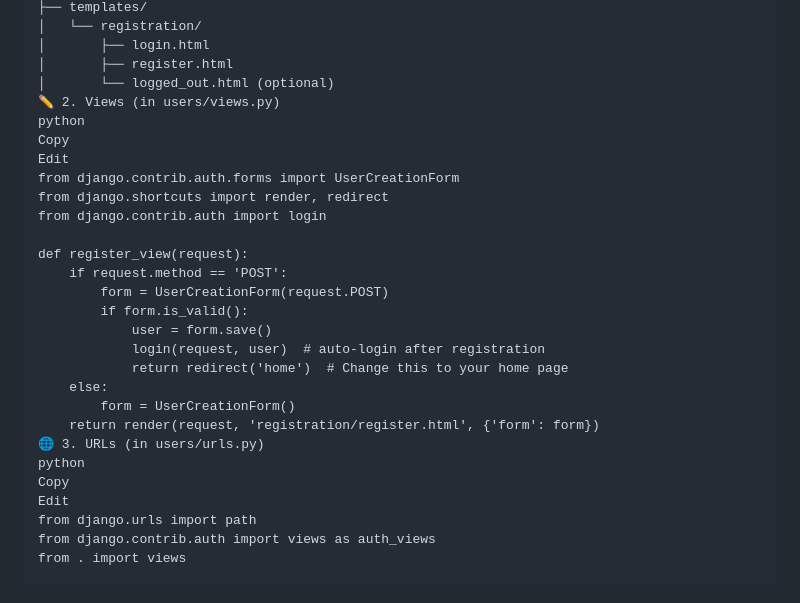
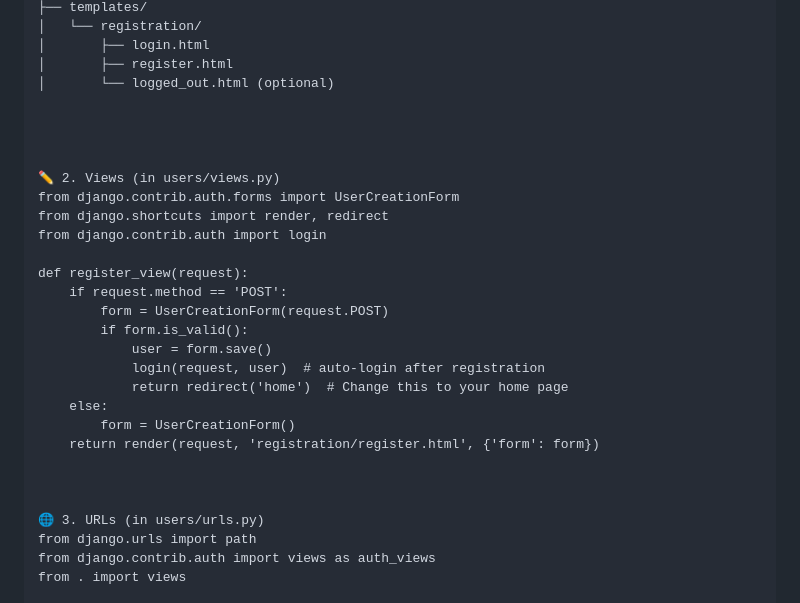
Before and after one commit to mamishka79/d4c, a Markdown page: README.md, the part around one of its changes. Drawn GitHub-style.

```diff
--- a/README.md
+++ b/README.md
@@ -135,10 +135,11 @@ users/
 │       ├── login.html
 │       ├── register.html
 │       └── logged_out.html (optional)
+
+
+
+
 ✏️ 2. Views (in users/views.py)
-python
-Copy
-Edit
 from django.contrib.auth.forms import UserCreationForm
 from django.shortcuts import render, redirect
 from django.contrib.auth import login
@@ -153,10 +154,10 @@ def register_view(request):
     else:
         form = UserCreationForm()
     return render(request, 'registration/register.html', {'form': form})
+
+
+
 🌐 3. URLs (in users/urls.py)
-python
-Copy
-Edit
 from django.urls import path
 from django.contrib.auth import views as auth_views
 from . import views
```
Also changed, not shown: other parts of README.md (+14 -14 lines).
